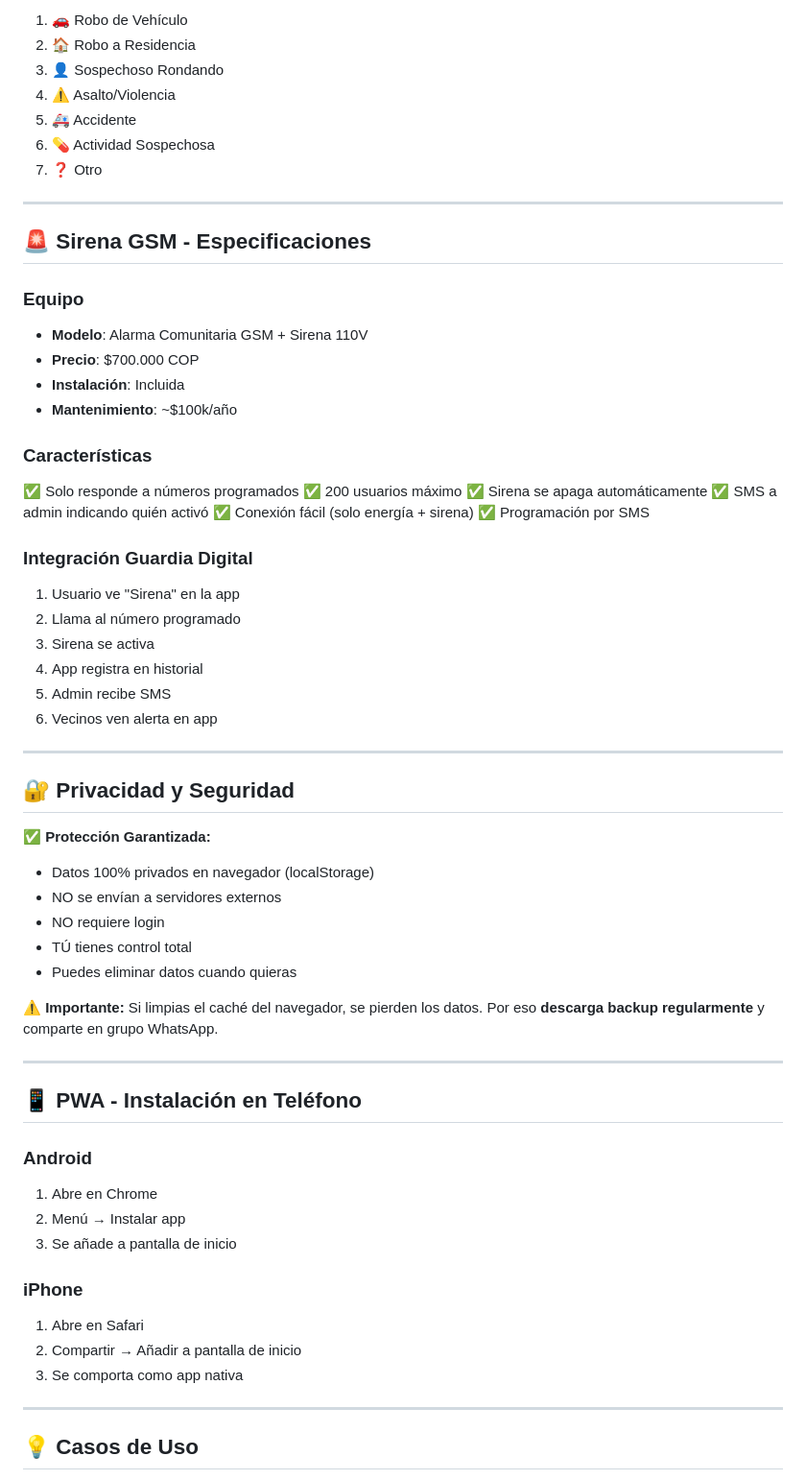
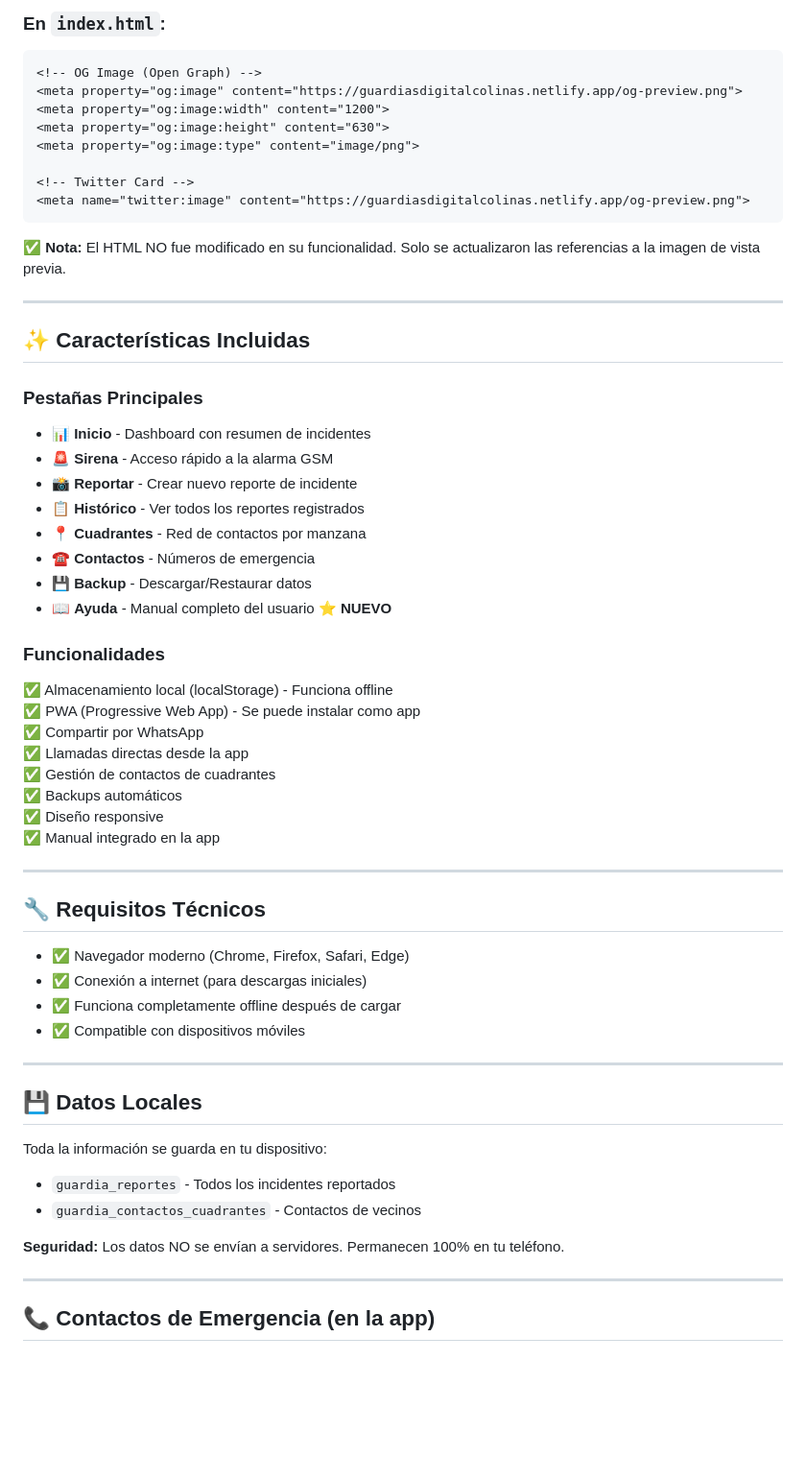
Before and after one commit to haroldco45/guardiadigital, a Markdown page: README.md, the part around one of its changes. Shown at 96% size. Rendered like a GitHub page; blank space fills up the shorter version.

````diff
--- a/README.md
+++ b/README.md
@@ -149,68 +48,62 @@ guardia_reportes = [
 
-1. 🚗 Robo de Vehículo
-2. 🏠 Robo a Residencia
-3. 👤 Sospechoso Rondando
-4. ⚠️ Asalto/Violencia
-5. 🚑 Accidente
-6. 💊 Actividad Sospechosa
-7. ❓ Otro
+### En `index.html`:
+```html
+<!-- OG Image (Open Graph) -->
+<meta property="og:image" content="https://guardiasdigitalcolinas.netlify.app/og-preview.png">
+<meta property="og:image:width" content="1200">
+<meta property="og:image:height" content="630">
+<meta property="og:image:type" content="image/png">
+
+<!-- Twitter Card -->
+<meta name="twitter:image" content="https://guardiasdigitalcolinas.netlify.app/og-preview.png">
+```
+
+✅ **Nota:** El HTML NO fue modificado en su funcionalidad. Solo se actualizaron las referencias a la imagen de vista previa.
 
 ---
 
-## 🚨 Sirena GSM - Especificaciones
+## ✨ Características Incluidas
 
-### Equipo
-- **Modelo**: Alarma Comunitaria GSM + Sirena 110V
-- **Precio**: $700.000 COP
-- **Instalación**: Incluida
-- **Mantenimiento**: ~$100k/año
+### Pestañas Principales
+- 📊 **Inicio** - Dashboard con resumen de incidentes
+- 🚨 **Sirena** - Acceso rápido a la alarma GSM
+- 📸 **Reportar** - Crear nuevo reporte de incidente
+- 📋 **Histórico** - Ver todos los reportes registrados
+- 📍 **Cuadrantes** - Red de contactos por manzana
+- ☎️ **Contactos** - Números de emergencia
+- 💾 **Backup** - Descargar/Restaurar datos
+- 📖 **Ayuda** - Manual completo del usuario ⭐ **NUEVO**
 
-### Características
-✅ Solo responde a números programados
-✅ 200 usuarios máximo
-✅ Sirena se apaga automáticamente
-✅ SMS a admin indicando quién activó
-✅ Conexión fácil (solo energía + sirena)
-✅ Programación por SMS
-
-### Integración Guardia Digital
-1. Usuario ve "Sirena" en la app
-2. Llama al número programado
-3. Sirena se activa
-4. App registra en historial
-5. Admin recibe SMS
-6. Vecinos ven alerta en app
+### Funcionalidades
+✅ Almacenamiento local (localStorage) - Funciona offline
+✅ PWA (Progressive Web App) - Se puede instalar como app
+✅ Compartir por WhatsApp
+✅ Llamadas directas desde la app
+✅ Gestión de contactos de cuadrantes
+✅ Backups automáticos
+✅ Diseño responsive
+✅ Manual integrado en la app
 
 ---
 
-## 🔐 Privacidad y Seguridad
+## 🔧 Requisitos Técnicos
 
-**✅ Protección Garantizada:**
-- Datos 100% privados en navegador (localStorage)
-- NO se envían a servidores externos
-- NO requiere login
-- TÚ tienes control total
-- Puedes eliminar datos cuando quieras
-
-**⚠️ Importante:**
-Si limpias el caché del navegador, se pierden los datos.
-Por eso **descarga backup regularmente** y comparte en grupo WhatsApp.
+- ✅ Navegador moderno (Chrome, Firefox, Safari, Edge)
+- ✅ Conexión a internet (para descargas iniciales)
+- ✅ Funciona completamente offline después de cargar
+- ✅ Compatible con dispositivos móviles
 
 ---
 
-## 📱 PWA - Instalación en Teléfono
+## 💾 Datos Locales
 
-### Android
-1. Abre en Chrome
-2. Menú → Instalar app
-3. Se añade a pantalla de inicio
+Toda la información se guarda en tu dispositivo:
+- `guardia_reportes` - Todos los incidentes reportados
+- `guardia_contactos_cuadrantes` - Contactos de vecinos
 
-### iPhone
-1. Abre en Safari
-2. Compartir → Añadir a pantalla de inicio
-3. Se comporta como app nativa
+**Seguridad:** Los datos NO se envían a servidores. Permanecen 100% en tu teléfono.
 
 ---
 
-## 💡 Casos de Uso
+## 📞 Contactos de Emergencia (en la app)
 
````
Also changed, not shown: other parts of README.md (+62 -257 lines).
